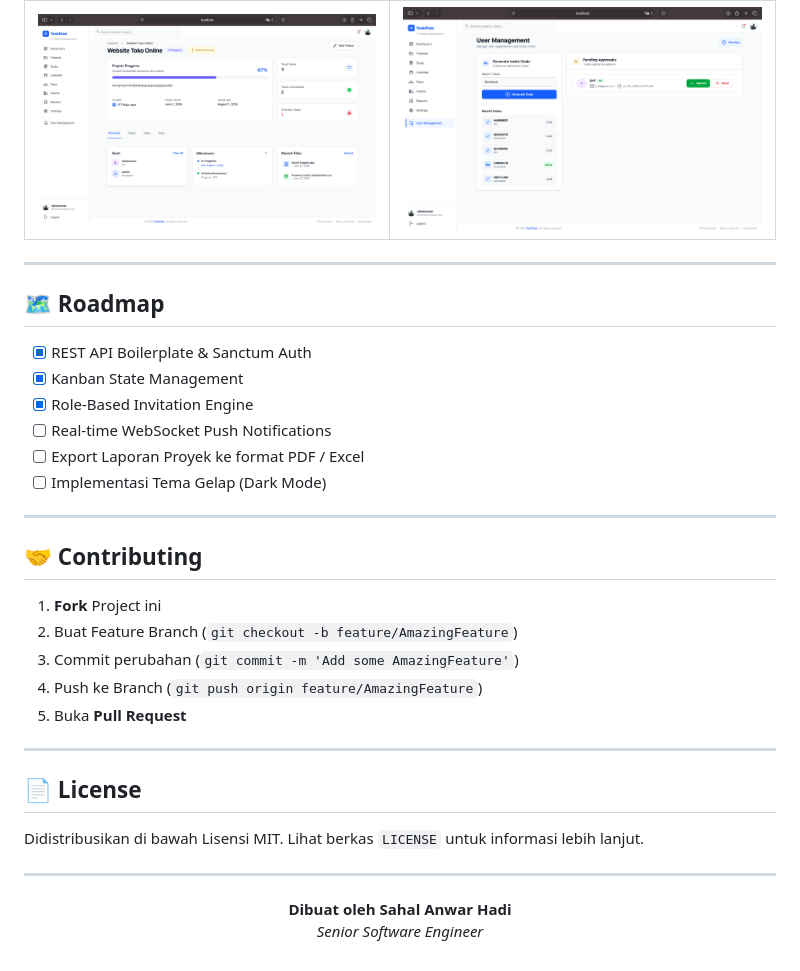
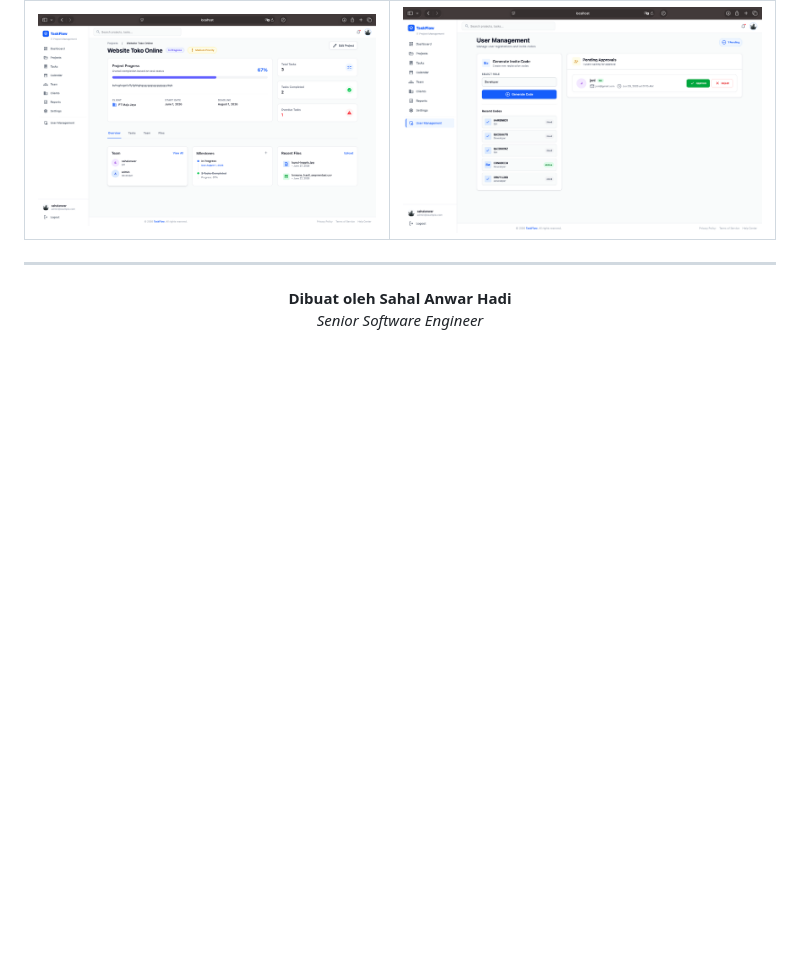
Before and after one commit to Sahal111/Pemrograman_web, a Markdown page: README.md, the part around the change. GitHub-like rendering; blank space fills up the shorter version.

```diff
--- a/README.md
+++ b/README.md
@@ -190,32 +190,6 @@ mysql -u root -p taskflow_db < Backend/database/db_task_m_2026-06-29.sql
 | **Project Details** | **User Management** |
 | ![](docs/images/detailsP.png) | ![](docs/images/users.png) |
 
----
-
-## 🗺 Roadmap
-
-- [x] REST API Boilerplate & Sanctum Auth
-- [x] Kanban State Management
-- [x] Role-Based Invitation Engine
-- [ ] Real-time WebSocket Push Notifications
-- [ ] Export Laporan Proyek ke format PDF / Excel
-- [ ] Implementasi Tema Gelap (Dark Mode)
-
----
-
-## 🤝 Contributing
-
-1. **Fork** Project ini
-2. Buat Feature Branch (`git checkout -b feature/AmazingFeature`)
-3. Commit perubahan (`git commit -m 'Add some AmazingFeature'`)
-4. Push ke Branch (`git push origin feature/AmazingFeature`)
-5. Buka **Pull Request**
-
----
-
-## 📄 License
-
-Didistribusikan di bawah Lisensi MIT. Lihat berkas `LICENSE` untuk informasi lebih lanjut.
 
 ---
 
```
